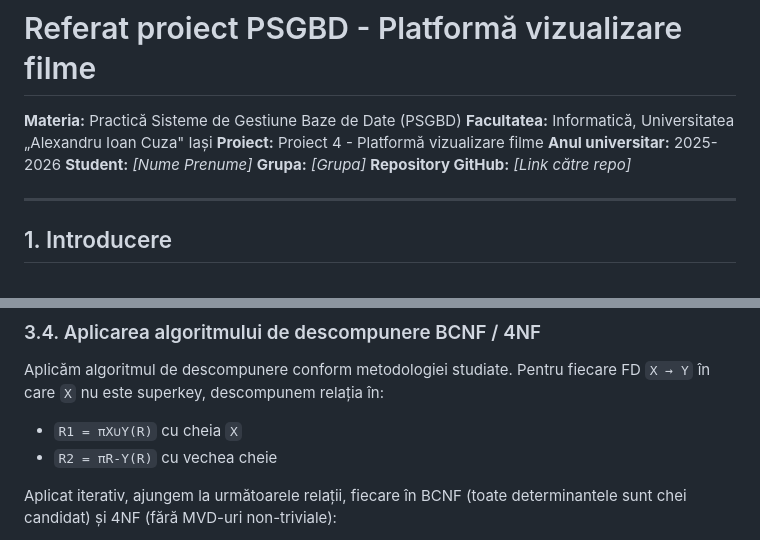
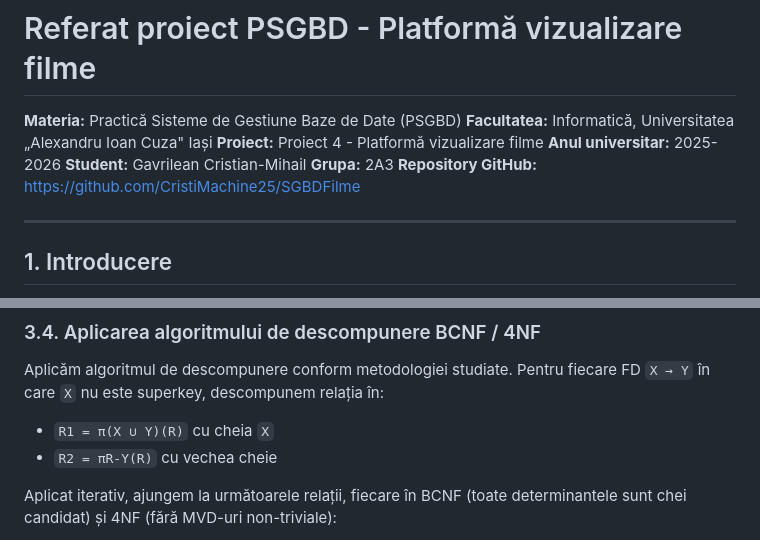
Before and after one commit to CristiMachine25/SGBDFilme, a Markdown page: referat.md, 2 parts joined by grey strips. Rendered like a GitHub page.

```diff
--- a/referat.md
+++ b/referat.md
@@ -4,9 +4,9 @@
 **Facultatea:** Informatică, Universitatea „Alexandru Ioan Cuza" Iași
 **Proiect:** Proiect 4 - Platformă vizualizare filme
 **Anul universitar:** 2025-2026
-**Student:** *[Nume Prenume]*
-**Grupa:** *[Grupa]*
-**Repository GitHub:** *[Link către repo]*
+**Student:** Gavrilean Cristian-Mihail
+**Grupa:** 2A3
+**Repository GitHub:** https://github.com/CristiMachine25/SGBDFilme
 
 ---
 
@@ -109,7 +109,7 @@ Identificăm și o dependență multivaluată importantă:
 
 Aplicăm algoritmul de descompunere conform metodologiei studiate. Pentru fiecare FD `X → Y` în care `X` nu este superkey, descompunem relația în:
 
-- `R1 = πX∪Y(R)` cu cheia `X`
+- `R1 = π(X ∪ Y)(R)` cu cheia `X`
 - `R2 = πR-Y(R)` cu vechea cheie
 
 Aplicat iterativ, ajungem la următoarele relații, fiecare în BCNF (toate determinantele sunt chei candidat) și 4NF (fără MVD-uri non-triviale):
```
Also changed, not shown: other parts of referat.md (+28 -16 lines), docs/diagrams/recomandari_flow.png (added), docs/diagrams/schema.png (added), docs/diagrams/sentiment_flow.png (added), 4 other files.
